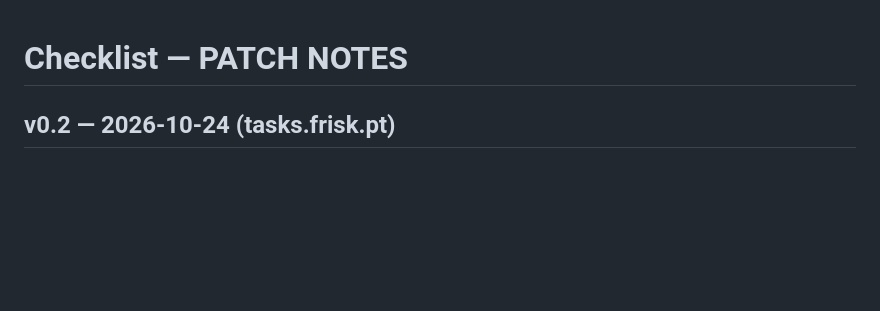
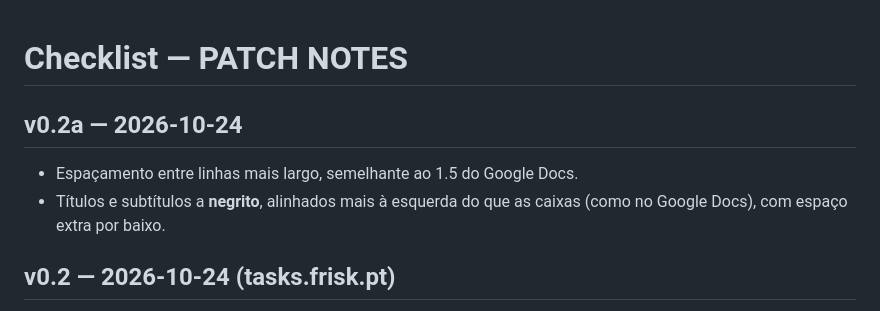
Before and after one commit to Sebalca/tasks, a Markdown page: PATCH NOTES.md, the part around the change. Drawn GitHub-style; blank space fills up the shorter version.

```diff
--- a/PATCH NOTES.md
+++ b/PATCH NOTES.md
@@ -1,4 +1,8 @@
 # Checklist — PATCH NOTES
+
+## v0.2a — 2026-10-24
+- Espaçamento entre linhas mais largo, semelhante ao 1.5 do Google Docs.
+- Títulos e subtítulos a **negrito**, alinhados mais à esquerda do que as caixas (como no Google Docs), com espaço extra por baixo.
 
 ## v0.2 — 2026-10-24 (tasks.frisk.pt)
 - **Conta e gravação na nuvem**: login com a conta central da plataforma (via `plataforma-core/auth.js`, sessão partilhada em `.frisk.pt`).
```
